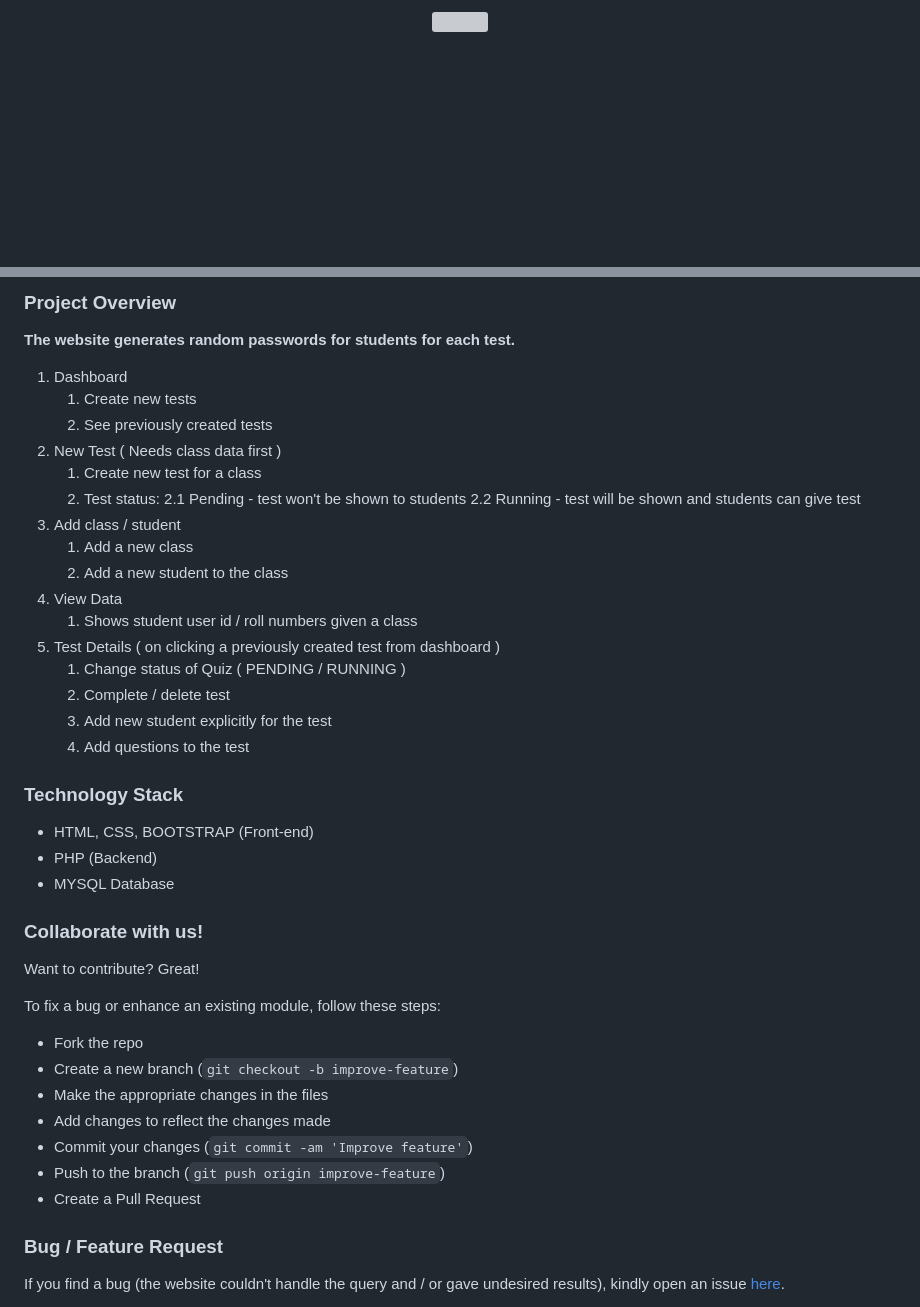
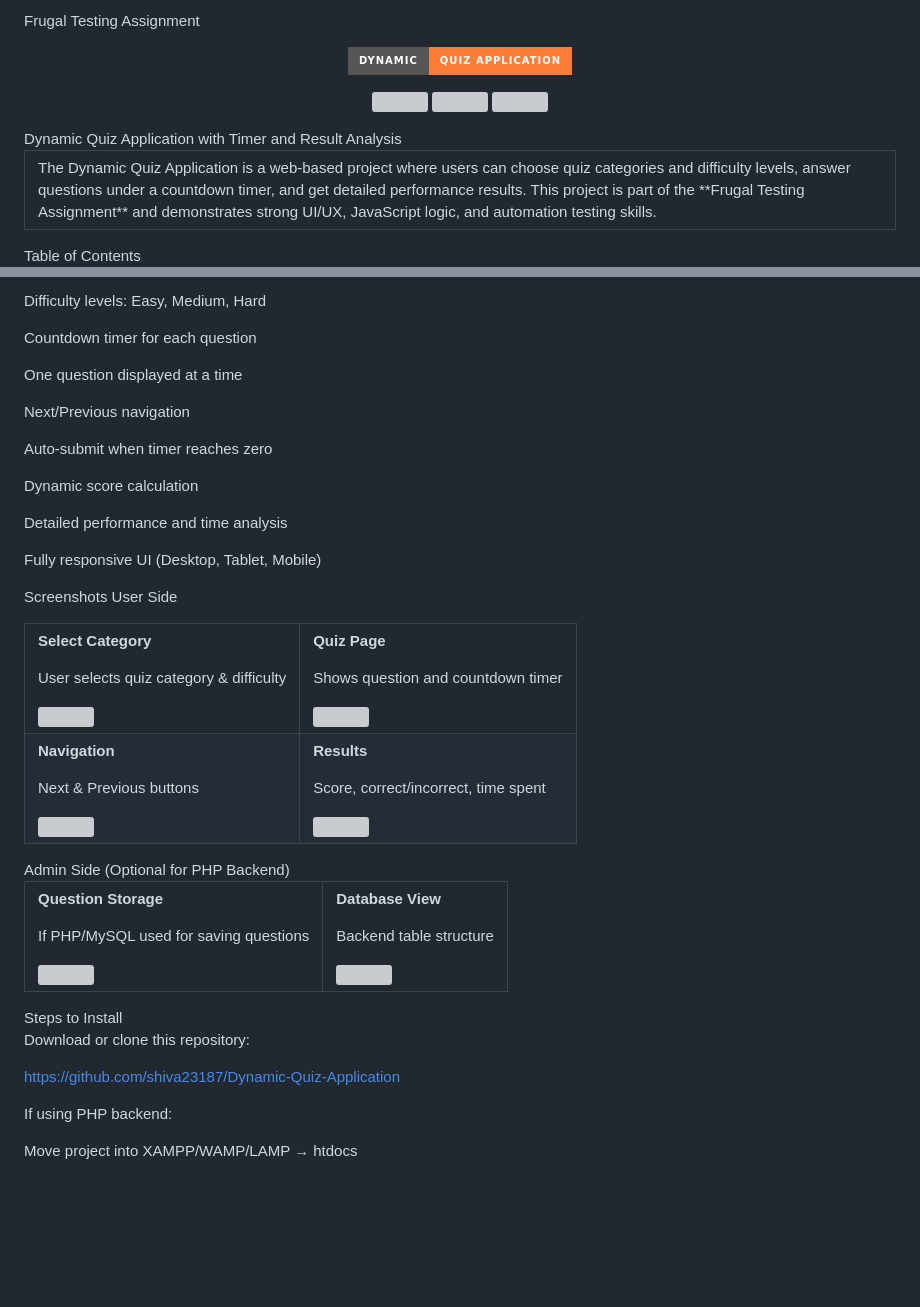
Before and after one commit to shiva23187/Dynamic-Quiz-Application, a Markdown page: README.md, 2 parts joined by grey strips. Rendered like a GitHub page; badges without logos; blank space fills up the shorter version; grey boxes are pictures that could not be loaded.

```diff
--- a/README.md
+++ b/README.md
@@ -1,2 +1,6 @@
-<p align="center"><img src="https://github.com/iamrohitsuthar/Quizller/blob/master/images/icons/logo.png"/></p>
+Frugal Testing Assignment
+<p align="center"><img src="https://img.shields.io/badge/Dynamic-Quiz_Application-orange?style=for-the-badge"/></p> <p align="center"> <a href="https://github.com/shiva23187/Dynamic-Quiz-Application/stargazers"><img src="https://img.shields.io/github/stars/shiva23187/Dynamic-Quiz-Application"></a> <a href="https://github.com/shiva23187/Dynamic-Quiz-Application/network/members"><img src="https://img.shields.io/github/forks/shiva23187/Dynamic-Quiz-Application"></a> <a href="https://github.com/shiva23187/Dynamic-Quiz-Application/blob/master/LICENSE"><img src="https://img.shields.io/github/license/shiva23187/Dynamic-Quiz-Application"></a> </p>
+Dynamic Quiz Application with Timer and Result Analysis
+<table> <tr> <td> The Dynamic Quiz Application is a web-based project where users can choose quiz categories and difficulty levels, answer questions under a countdown timer, and get detailed performance results. This project is part of the **Frugal Testing Assignment** and demonstrates strong UI/UX, JavaScript logic, and automation testing skills. </td> </tr> </table>
+Table of Contents
 
@@ -142,45 +26,33 @@
 
-### Project Overview
-**The website generates random passwords for students for each test.**
-1. Dashboard
-    1. Create new tests
-    2. See previously created tests
-2. New Test ( Needs class data first )
-    1. Create new test for a class
-    2. Test status:
-      2.1 Pending - test won't be shown to students
-      2.2 Running - test will be shown and students can give test
-3. Add class / student
-    1. Add a new class
-    2. Add a new student to the class
-4. View Data
-    1. Shows student user id / roll numbers given a class
-5. Test Details ( on clicking a previously created test from dashboard )
-    1. Change status of Quiz ( PENDING / RUNNING )
-    2. Complete / delete test
-    3. Add new student explicitly for the test
-    4. Add questions to the test
+Difficulty levels: Easy, Medium, Hard
 
-### Technology Stack
-- HTML, CSS, BOOTSTRAP (Front-end)
-- PHP (Backend)
-- MYSQL Database
+Countdown timer for each question
 
-### Collaborate with us!
-Want to contribute? Great!<br/>
+One question displayed at a time
 
-To fix a bug or enhance an existing module, follow these steps:
+Next/Previous navigation
 
-- Fork the repo
-- Create a new branch (`git checkout -b improve-feature`)
-- Make the appropriate changes in the files
-- Add changes to reflect the changes made
-- Commit your changes (`git commit -am 'Improve feature'`)
-- Push to the branch (`git push origin improve-feature`)
-- Create a Pull Request
+Auto-submit when timer reaches zero
+
+Dynamic score calculation
+
+Detailed performance and time analysis
+
+Fully responsive UI (Desktop, Tablet, Mobile)
+
+Screenshots
+User Side
+<table> <tr> <td> <p><b>Select Category</b></p> <p>User selects quiz category & difficulty</p> <img src="your-image-1-here"/> </td> <td> <p><b>Quiz Page</b></p> <p>Shows question and countdown timer</p> <img src="your-image-2-here"/> </td> </tr> <tr> <td> <p><b>Navigation</b></p> <p>Next & Previous buttons</p> <img src="your-image-3-here"/> </td> <td> <p><b>Results</b></p> <p>Score, correct/incorrect, time spent</p> <img src="your-image-4-here"/> </td> </tr> </table>
+Admin Side (Optional for PHP Backend)
+<table> <tr> <td> <p><b>Question Storage</b></p> <p>If PHP/MySQL used for saving questions</p> <img src="your-image-here"/> </td> <td> <p><b>Database View</b></p> <p>Backend table structure</p> <img src="your-image-here"/> </td> </tr> </table>
+Steps to Install <a name="steps"></a>
+
+Download or clone this repository:
+
+https://github.com/shiva23187/Dynamic-Quiz-Application
 
 
-### Bug / Feature Request
+If using PHP backend:
 
-If you find a bug (the website couldn't handle the query and / or gave undesired results), kindly open an issue [here](https://github.com/iamrohitsuthar/quizller/issues/new).
+Move project into XAMPP/WAMP/LAMP → htdocs
 
```
Also changed, not shown: other parts of README.md (+73 -134 lines).
